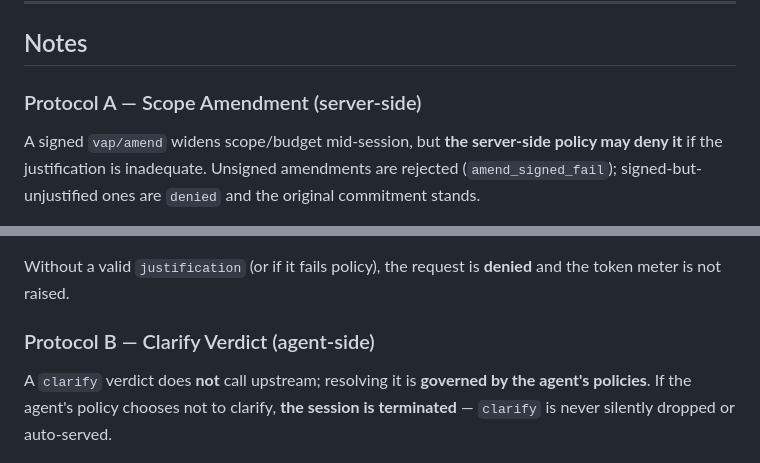
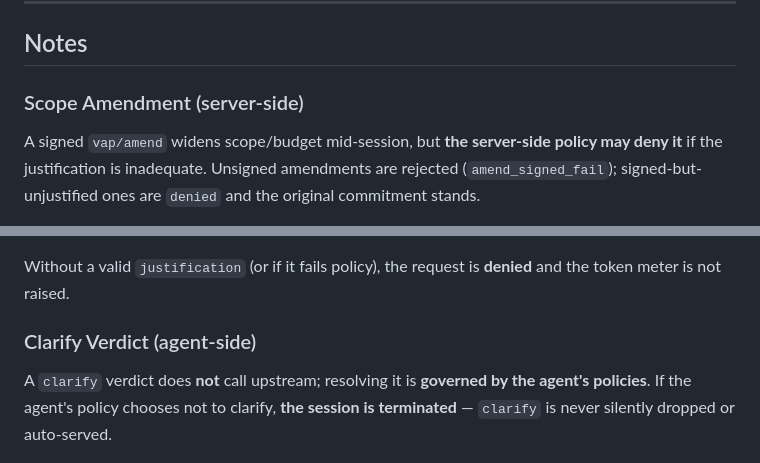
Before and after one commit to deepsamal/vap, a Markdown page: README.md, 2 parts joined by grey strips. GitHub-like rendering.

Commit message:
Update README.md, fix docs

```diff
--- a/README.md
+++ b/README.md
@@ -404,7 +404,7 @@ Env overrides: `VAP_JUDGE`, `VAP_CONFIG`, `UPSTREAM_URL`, `VAP_AUDIT_PATH`,
 
 ## Notes
 
-### Protocol A — Scope Amendment (server-side)
+### Scope Amendment (server-side)
 
 A signed `vap/amend` widens scope/budget mid-session, but **the server-side policy may deny it** if the justification is inadequate. Unsigned amendments are rejected (`amend_signed_fail`); signed-but-unjustified ones are `denied` and the original commitment stands.
 
@@ -424,7 +424,7 @@ A signed `vap/amend` widens scope/budget mid-session, but **the server-side poli
 
 Without a valid `justification` (or if it fails policy), the request is **denied** and the token meter is not raised.
 
-### Protocol B — Clarify Verdict (agent-side)
+### Clarify Verdict (agent-side)
 
 A `clarify` verdict does **not** call upstream; resolving it is **governed by the agent's policies**. If the agent's policy chooses not to clarify, **the session is terminated** — `clarify` is never silently dropped or auto-served.
 
```
